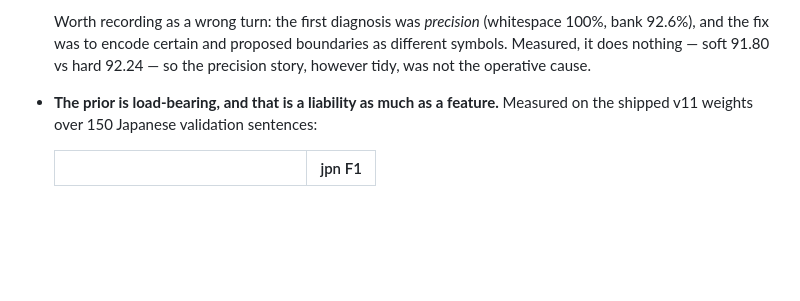
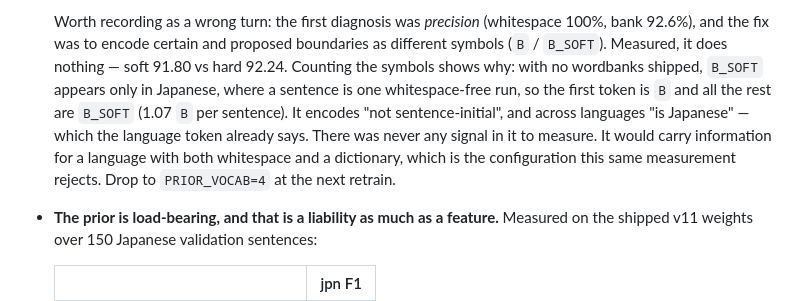
Before and after one commit to anchpop/lexide, a Markdown page: tagging/OVERVIEW.md, the part around the change. Rendered like a GitHub page; blank space fills up the shorter version.

```diff
--- a/tagging/OVERVIEW.md
+++ b/tagging/OVERVIEW.md
@@ -168,8 +168,14 @@ The rare-frequency error buckets collapse 2.4x. Two findings worth keeping:
 
   Worth recording as a wrong turn: the first diagnosis was *precision* (whitespace 100%,
   bank 92.6%), and the fix was to encode certain and proposed boundaries as different
-  symbols. Measured, it does nothing — soft 91.80 vs hard 92.24 — so the precision story,
-  however tidy, was not the operative cause.
+  symbols (`B` / `B_SOFT`). Measured, it does nothing — soft 91.80 vs hard 92.24. Counting
+  the symbols shows why: with no wordbanks shipped, `B_SOFT` appears only in Japanese, where
+  a sentence is one whitespace-free run, so the first token is `B` and all the rest are
+  `B_SOFT` (1.07 `B` per sentence). It encodes "not sentence-initial", and across languages
+  "is Japanese" — which the language token already says. There was never any signal in it to
+  measure. It would carry information for a language with both whitespace and a dictionary,
+  which is the configuration this same measurement rejects. Drop to `PRIOR_VOCAB=4` at the
+  next retrain.
 - **The prior is load-bearing, and that is a liability as much as a feature.** Measured on
   the shipped v11 weights over 150 Japanese validation sentences:
 
```
Also changed, not shown: tagging/tagger/README.md (+16 -3 lines).
